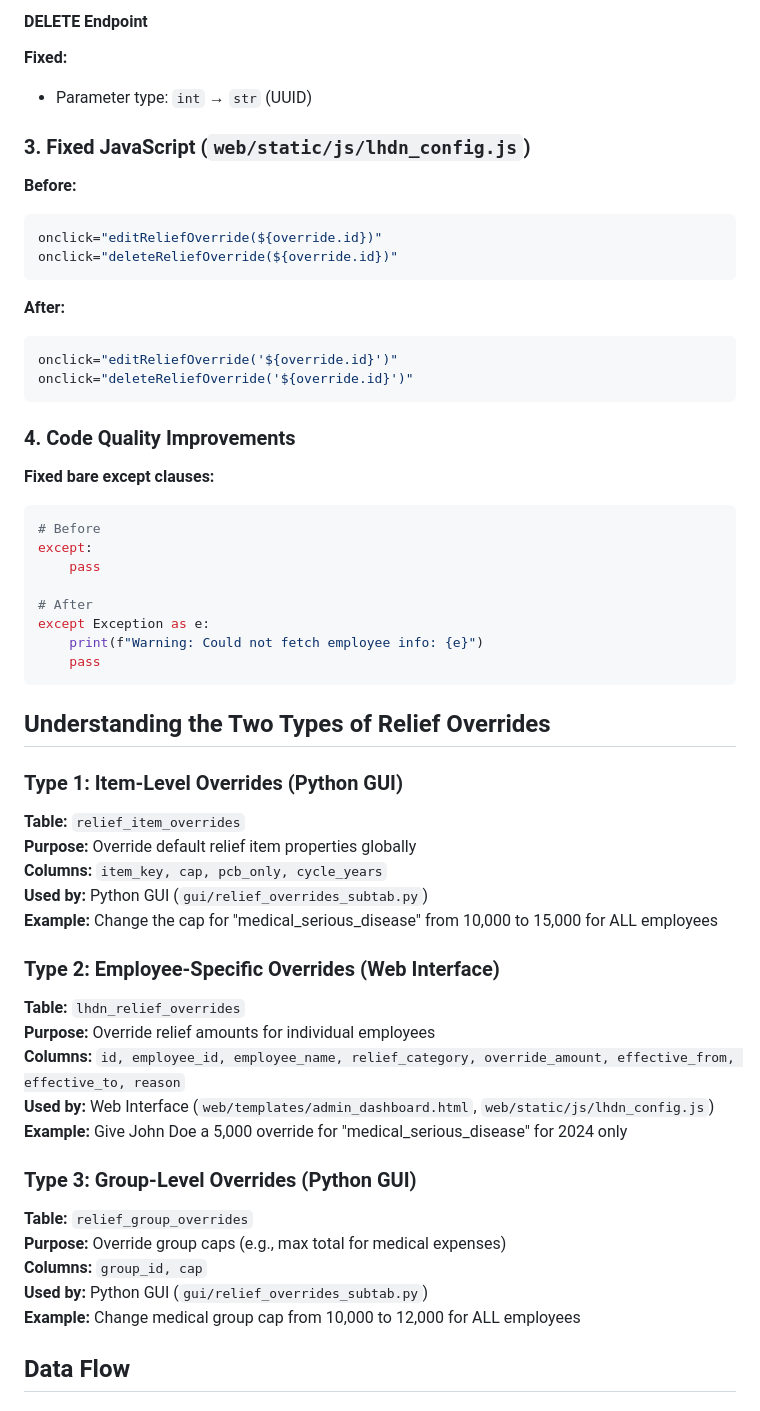
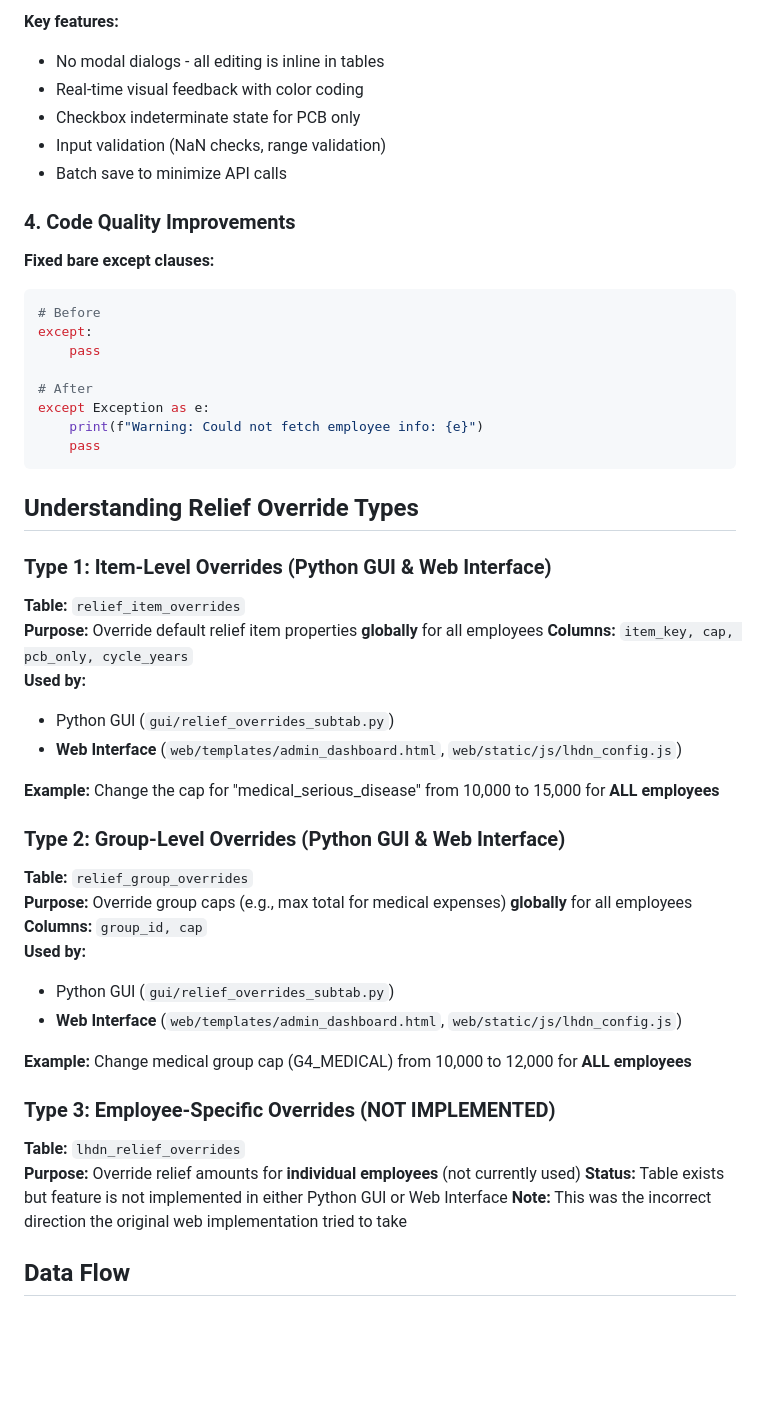
Before and after one commit to Isfahan123/HRMS_app, a Markdown page: RELIEF_OVERRIDES_FIX.md, the part around one of its changes. Drawn GitHub-style; blank space fills up the shorter version.

Commit message:
Update documentation to reflect correct implementation
Co-authored-by: Isfahan123 <203196080+Isfahan123@users.noreply.github.com>

````diff
--- a/RELIEF_OVERRIDES_FIX.md
+++ b/RELIEF_OVERRIDES_FIX.md
@@ -97,20 +120,9 @@ response = supabase.table("lhdn_relief_overrides").select("*").execute()
-#### DELETE Endpoint
-**Fixed:**
-- Parameter type: `int` → `str` (UUID)
-
-### 3. Fixed JavaScript (`web/static/js/lhdn_config.js`)
-
-**Before:**
-```javascript
-onclick="editReliefOverride(${override.id})"
-onclick="deleteReliefOverride(${override.id})"
-```
-
-**After:**
-```javascript
-onclick="editReliefOverride('${override.id}')"
-onclick="deleteReliefOverride('${override.id}')"
-```
+**Key features:**
+- No modal dialogs - all editing is inline in tables
+- Real-time visual feedback with color coding
+- Checkbox indeterminate state for PCB only
+- Input validation (NaN checks, range validation)
+- Batch save to minimize API calls
 
 ### 4. Code Quality Improvements
 
@@ -126,28 +138,33 @@ except Exception as e:
     pass
 ```
 
-## Understanding the Two Types of Relief Overrides
+## Understanding Relief Override Types
 
-### Type 1: Item-Level Overrides (Python GUI)
+### Type 1: Item-Level Overrides (Python GUI & Web Interface)
 **Table:** `relief_item_overrides`
-**Purpose:** Override default relief item properties globally
+**Purpose:** Override default relief item properties **globally** for all employees
 **Columns:** `item_key, cap, pcb_only, cycle_years`
-**Used by:** Python GUI (`gui/relief_overrides_subtab.py`)
-**Example:** Change the cap for "medical_serious_disease" from 10,000 to 15,000 for ALL employees
+**Used by:**
+- Python GUI (`gui/relief_overrides_subtab.py`)
+- **Web Interface** (`web/templates/admin_dashboard.html`, `web/static/js/lhdn_config.js`)
 
-### Type 2: Employee-Specific Overrides (Web Interface)
+**Example:** Change the cap for "medical_serious_disease" from 10,000 to 15,000 for **ALL employees**
+
+### Type 2: Group-Level Overrides (Python GUI & Web Interface)
+**Table:** `relief_group_overrides`
+**Purpose:** Override group caps (e.g., max total for medical expenses) **globally** for all employees
+**Columns:** `group_id, cap`
+**Used by:**
+- Python GUI (`gui/relief_overrides_subtab.py`)
+- **Web Interface** (`web/templates/admin_dashboard.html`, `web/static/js/lhdn_config.js`)
+
+**Example:** Change medical group cap (G4_MEDICAL) from 10,000 to 12,000 for **ALL employees**
+
+### Type 3: Employee-Specific Overrides (NOT IMPLEMENTED)
 **Table:** `lhdn_relief_overrides`
-**Purpose:** Override relief amounts for individual employees
-**Columns:** `id, employee_id, employee_name, relief_category, override_amount, effective_from, effective_to, reason`
-**Used by:** Web Interface (`web/templates/admin_dashboard.html`, `web/static/js/lhdn_config.js`)
-**Example:** Give John Doe a 5,000 override for "medical_serious_disease" for 2024 only
-
-### Type 3: Group-Level Overrides (Python GUI)
-**Table:** `relief_group_overrides`
-**Purpose:** Override group caps (e.g., max total for medical expenses)
-**Columns:** `group_id, cap`
-**Used by:** Python GUI (`gui/relief_overrides_subtab.py`)
-**Example:** Change medical group cap from 10,000 to 12,000 for ALL employees
+**Purpose:** Override relief amounts for **individual employees** (not currently used)
+**Status:** Table exists but feature is not implemented in either Python GUI or Web Interface
+**Note:** This was the incorrect direction the original web implementation tried to take
 
 ## Data Flow
 
````
Also changed, not shown: other parts of RELIEF_OVERRIDES_FIX.md (+78 -55 lines).
